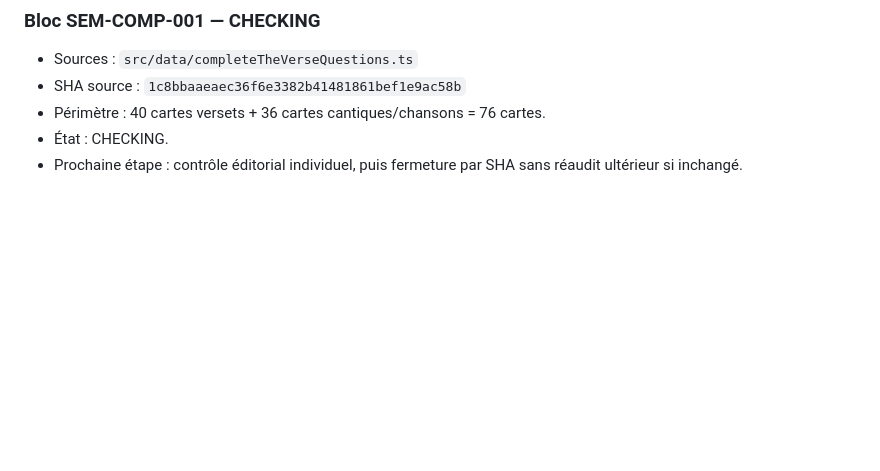
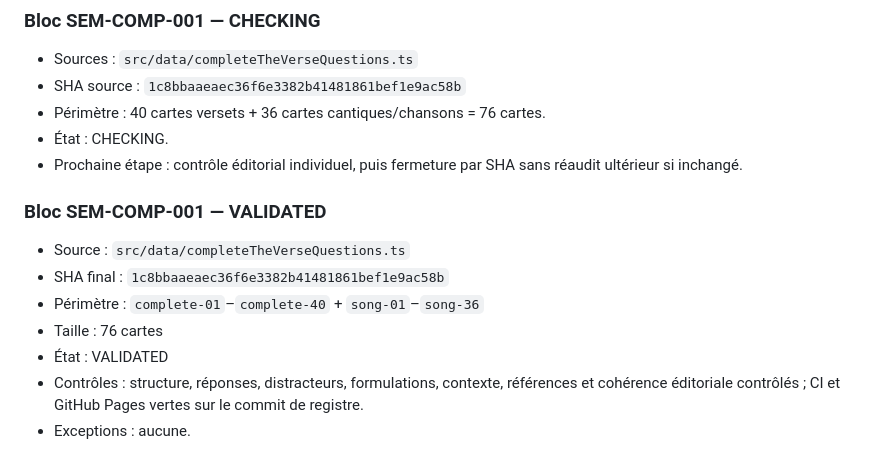
Before and after one commit to woodyfaithsong3-netizen/bible-party, a Markdown page: JOUER_AUDIT_MASTER.md, the part around the change. Rendered like a GitHub page; blank space fills up the shorter version.

Commit message:
audit: clôturer SEM-COMP-001 comme bloc validé

```diff
--- a/JOUER_AUDIT_MASTER.md
+++ b/JOUER_AUDIT_MASTER.md
@@ -262,3 +262,12 @@ Une nouvelle passe doit commencer au bloc suivant, jamais au début du pool.
 - Périmètre : 40 cartes versets + 36 cartes cantiques/chansons = 76 cartes.
 - État : CHECKING.
 - Prochaine étape : contrôle éditorial individuel, puis fermeture par SHA sans réaudit ultérieur si inchangé.
+
+### Bloc SEM-COMP-001 — VALIDATED
+- Source : `src/data/completeTheVerseQuestions.ts`
+- SHA final : `1c8bbaaeaec36f6e3382b41481861bef1e9ac58b`
+- Périmètre : `complete-01`–`complete-40` + `song-01`–`song-36`
+- Taille : 76 cartes
+- État : VALIDATED
+- Contrôles : structure, réponses, distracteurs, formulations, contexte, références et cohérence éditoriale contrôlés ; CI et GitHub Pages vertes sur le commit de registre.
+- Exceptions : aucune.
```
